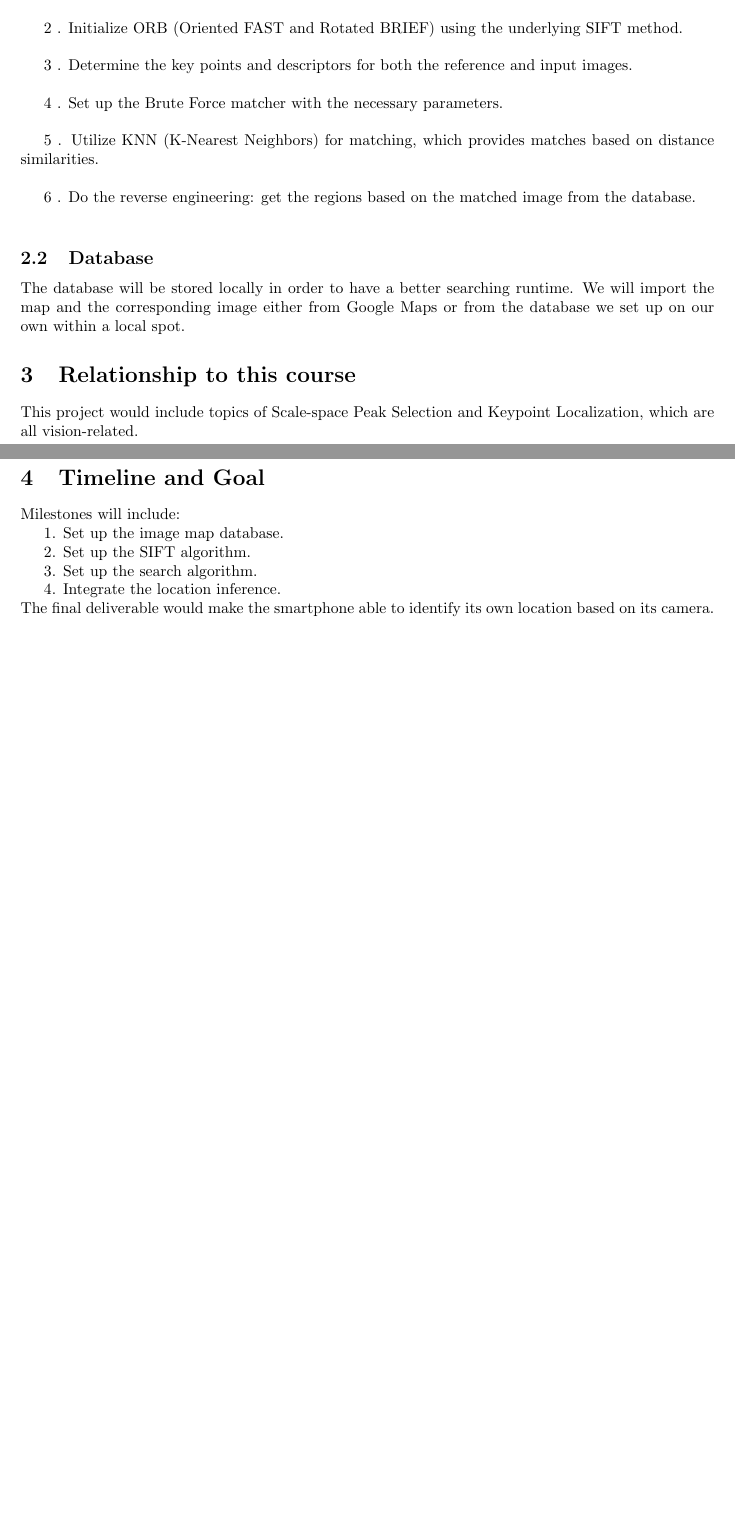
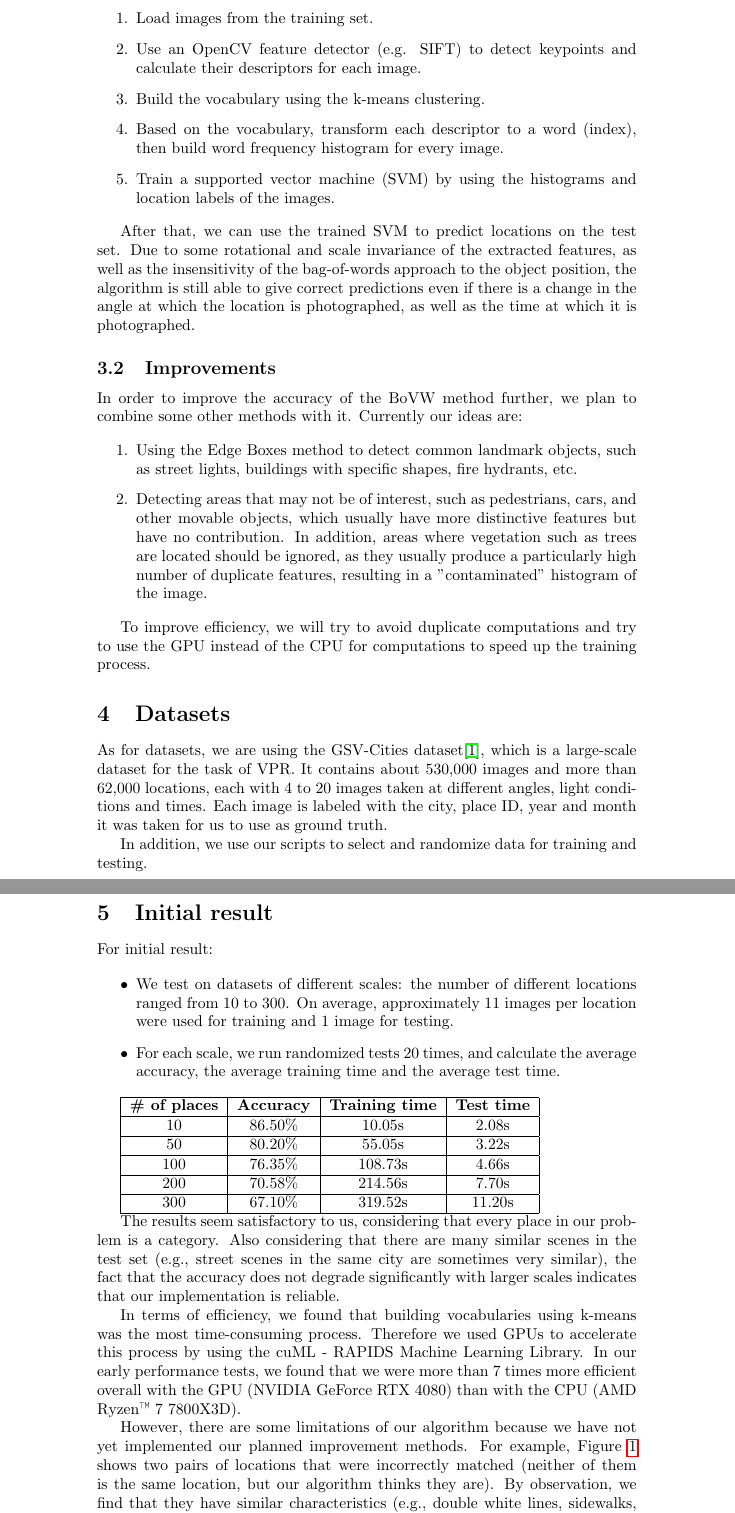
Before and after one commit to ZhentaoFan/AER1515-Rob-Percept, a LaTeX document (Proposal/main.tex): two parts of pages 1 and 2 of 2 before the commit and two parts of pages 2 and 3 of 4 after it, joined at a grey line, cut at the place of the change, the shorter picture padded with empty space. Compiled offline with pdfLaTeX.

Commit message:
Updated the proposal document

```diff
--- a/Proposal/main.tex
+++ b/Proposal/main.tex
@@ -41,22 +30,52 @@ The libraries and algorithms that we are going to use include opencv, matplotlib
 
-1 . Import the input images captured by the robot. Adjust the RGB channels to ensure compatibility when visualizing with matplotlib.\\
+\begin{enumerate}
+    \item Load images from the training set.
+    \item Use an OpenCV feature detector (e.g. SIFT) to detect keypoints and calculate their descriptors for each image.
+    \item Build the vocabulary using the k-means clustering.
+    \item Based on the vocabulary, transform each descriptor to a word (index), then build word frequency histogram for every image.
+    \item Train a supported vector machine (SVM) by using the histograms and location labels of the images.
+\end{enumerate}
 
-2 . Initialize ORB (Oriented FAST and Rotated BRIEF) using the underlying SIFT method.\\
+After that, we can use the trained SVM to predict locations on the test set. Due to some rotational and scale invariance of the extracted features, as well as the insensitivity of the bag-of-words approach to the object position, the algorithm is still able to give correct predictions even if there is a change in the angle at which the location is photographed, as well as the time at which it is photographed.
 
-3 . Determine the key points and descriptors for both the reference and input images.\\
+\subsection{Improvements}
 
-4 . Set up the Brute Force matcher with the necessary parameters. \\
+In order to improve the accuracy of the BoVW method further, we plan to combine some other methods with it. Currently our ideas are:
 
-5 . Utilize KNN (K-Nearest Neighbors) for matching, which provides matches based on distance similarities.\\
+\begin{enumerate}
+    \item Using the Edge Boxes method to detect common landmark objects, such as street lights, buildings with specific shapes, fire hydrants, etc.
+    \item Detecting areas that may not be of interest, such as pedestrians, cars, and other movable objects, which usually have more distinctive features but have no contribution. In addition, areas where vegetation such as trees are located should be ignored, as they usually produce a particularly high number of duplicate features, resulting in a "contaminated" histogram of the image.
+\end{enumerate}
 
-6 . Do the reverse engineering: get the regions based on the matched image from the database.\\
+To improve efficiency, we will try to avoid duplicate computations and try to use the GPU instead of the CPU for computations to speed up the training process.
 
-\subsection{Database}
+\section{Datasets}
 
-The database will be stored locally in order to have a better searching runtime. We will import the map and the corresponding image either from Google Maps or from the database we set up on our own within a local spot.
+As for datasets, we are using the GSV-Cities dataset\cite{ali2022gsv}, which is a large-scale dataset for the task of VPR. It contains about 530,000 images and more than 62,000 locations, each with 4 to 20 images taken at different angles, light conditions and times. Each image is labeled with the city, place ID, year and month it was taken for us to use as ground truth.
 
+In addition, we use our scripts to select and randomize data for training and testing.
 
-\section{Relationship to this course}
+\section{Initial result}
 
-This project would include topics of Scale-space Peak Selection and Keypoint Localization, which are all vision-related.
+For initial result:
 
+\begin{itemize}
+    \item We test on datasets of different scales: the number of different locations ranged from 10 to 300. On average, approximately 11 images per location were used for training and 1 image for testing.
+    \item For each scale, we run randomized tests 20 times, and calculate the average accuracy, the average training time and the average test time.
+\end{itemize}
+
+\begin{tabular}{|c|c|c|c|}
+    \hline \textbf{\# of places} & \textbf{Accuracy} & \textbf{Training time} & \textbf{Test time}\\
+    \hline 10 & 86.50\% & 10.05s & 2.08s\\
+    \hline 50 & 80.20\% & 55.05s & 3.22s\\
+    \hline 100 & 76.35\% & 108.73s & 4.66s\\
+    \hline 200 & 70.58\% & 214.56s & 7.70s\\
+    \hline 300 & 67.10\% & 319.52s & 11.20s\\
+    \hline
+\end{tabular}
+
+The results seem satisfactory to us, considering that every place in our problem is a category. Also considering that there are many similar scenes in the test set (e.g., street scenes in the same city are sometimes very similar), the fact that the accuracy does not degrade significantly with larger scales indicates that our implementation is reliable.
+
+In terms of efficiency, we found that building vocabularies using k-means was the most time-consuming process. Therefore we used GPUs to accelerate this process by using the cuML - RAPIDS Machine Learning Library. In our early performance tests, we found that we were more than 7 times more efficient overall with the GPU (NVIDIA GeForce RTX 4080) than with the CPU (AMD Ryzen™ 7 7800X3D).
+
+However, there are some limitations of our algorithm because we have not yet implemented our planned improvement methods. For example, Figure \ref{fig:1} shows two pairs of locations that were incorrectly matched (neither of them is the same location, but our algorithm thinks they are). By observation, we find that they have similar characteristics (e.g., double white lines, sidewalks, fences) and that the trees cover a large portion of the image. We therefore plan to reduce the number of feature points on objects such as trees in subsequent improvements and incorporate methods like to landmark recognition for further enhancement.
@@ -63,4 +89,3 @@ This project would include topics of Scale-space Peak Selection and Keypoint Loc
 
 \section{Timeline and Goal}
 
-Milestones will include:
@@ -67,101 +103,5 @@ Milestones will include:
 
-1. Set up the image map database.
-
-2. Set up the SIFT algorithm.
-
-3. Set up the search algorithm.
-
-4. Integrate the location inference.\\
-The final deliverable would make the smartphone able to identify its own location based on its camera.
-
-
-
-% \bibliographystyle{alpha}
-% \bibliography{sample}
-
-
-
-% \subsection{How to create Sections and Subsections}
-
-% Simply use the section and subsection commands, as in this example document! With Overleaf, all the formatting and numbering is handled automatically according to the template you've chosen. If you're using the Visual Editor, you can also create new section and subsections via the buttons in the editor toolbar.
-
-% \subsection{How to include Figures}
-
-% First you have to upload the image file from your computer using the upload link in the file-tree menu. Then use the includegraphics command to include it in your document. Use the figure environment and the caption command to add a number and a caption to your figure. See the code for Figure \ref{fig:frog} in this section for an example.
-
-% Note that your figure will automatically be placed in the most appropriate place for it, given the surrounding text and taking into account other figures or tables that may be close by. You can find out more about adding images to your documents in this help article on \href{https://www.overleaf.com/learn/how-to/Including_images_on_Overleaf}{including images on Overleaf}.
-
-% \begin{figure}
-% \centering
-% \includegraphics[width=0.25\linewidth]{frog.jpg}
-% \caption{\label{fig:frog}This frog was uploaded via the file-tree menu.}
-% \end{figure}
-
-% \subsection{How to add Tables}
-
-% Use the table and tabular environments for basic tables --- see Table~\ref{tab:widgets}, for example. For more information, please see this help article on \href{https://www.overleaf.com/learn/latex/tables}{tables}.
-
-% \begin{table}
-% \centering
-% \begin{tabular}{l|r}
-% Item & Quantity \\\hline
-% Widgets & 42 \\
-% Gadgets & 13
-% \end{tabular}
-% \caption{\label{tab:widgets}An example table.}
-% \end{table}
-
-% \subsection{How to add Comments and Track Changes}
-
-% Comments can be added to your project by highlighting some text and clicking ``Add comment'' in the top right of the editor pane. To view existing comments, click on the Review menu in the toolbar above. To reply to a comment, click on the Reply button in the lower right corner of the comment. You can close the Review pane by clicking its name on the toolbar when you're done reviewing for the time being.
-
-% Track changes are available on all our \href{https://www.overleaf.com/user/subscription/plans}{premium plans}, and can be toggled on or off using the option at the top of the Review pane. Track changes allow you to keep track of every change made to the document, along with the person making the change.
-
-% \subsection{How to add Lists}
-
-% You can make lists with automatic numbering \dots
-
-% \begin{enumerate}
-% \item Like this,
-% \item and like this.
-% \end{enumerate}
-% \dots or bullet points \dots
-% \begin{itemize}
-% \item Like this,
-% \item and like this.
-% \end{itemize}
-
-% \subsection{How to write Mathematics}
-
-% \LaTeX{} is great at typesetting mathematics. Let $X_1, X_2, \ldots, X_n$ be a sequence of independent and identically distributed random variables with $\text{E}[X_i] = \mu$ and $\text{Var}[X_i] = \sigma^2 < \infty$, and let
-% \[S_n = \frac{X_1 + X_2 + \cdots + X_n}{n}
-%       = \frac{1}{n}\sum_{i}^{n} X_i\]
-% denote their mean. Then as $n$ approaches infinity, the random variables $\sqrt{n}(S_n - \mu)$ converge in distribution to a normal $\mathcal{N}(0, \sigma^2)$.
-
-
-% \subsection{How to change the margins and paper size}
-
-% Usually the template you're using will have the page margins and paper size set correctly for that use-case. For example, if you're using a journal article template provided by the journal publisher, that template will be formatted according to their requirements. In these cases, it's best not to alter the margins directly.
-
-% If however you're using a more general template, such as this one, and would like to alter the margins, a common way to do so is via the geometry package. You can find the geometry package loaded in the preamble at the top of this example file, and if you'd like to learn more about how to adjust the settings, please visit this help article on \href{https://www.overleaf.com/learn/latex/page_size_and_margins}{page size and margins}.
-
-% \subsection{How to change the document language and spell check settings}
-
-% Overleaf supports many different languages, including multiple different languages within one document.
-
-% To configure the document language, simply edit the option provided to the babel package in the preamble at the top of this example project. To learn more about the different options, please visit this help article on \href{https://www.overleaf.com/learn/latex/International_language_support}{international language support}.
-
-% To change the spell check language, simply open the Overleaf menu at the top left of the editor window, scroll down to the spell check setting, and adjust accordingly.
-
-% \subsection{How to add Citations and a References List}
-
-% You can simply upload a \verb|.bib| file containing your BibTeX entries, created with a tool such as JabRef. You can then cite entries from it, like this: \cite{greenwade93}. Just remember to specify a bibliography style, as well as the filename of the \verb|.bib|. You can find a \href{https://www.overleaf.com/help/97-how-to-include-a-bibliography-using-bibtex}{video tutorial here} to learn more about BibTeX.
-
-% If you have an \href{https://www.overleaf.com/user/subscription/plans}{upgraded account}, you can also import your Mendeley or Zotero library directly as a \verb|.bib| file, via the upload menu in the file-tree.
-
-% \subsection{Good luck!}
-
-% We hope you find Overleaf useful, and do take a look at our \href{https://www.overleaf.com/learn}{help library} for more tutorials and user guides! Please also let us know if you have any feedback using the Contact Us link at the bottom of the Overleaf menu --- or use the contact form at \url{https://www.overleaf.com/contact}.
-
+\bibliographystyle{plain}
+\bibliography{references}
 
 \end{document}
```
Also changed, not shown: Proposal/references.bib (added, +28 -0 lines), Proposal/AER1515_proposal.pdf (deleted), Proposal/figure1.png (added), Proposal/frog.jpg (deleted), Proposal/main.bbl (added), Proposal/main.pdf (added), Proposal/main.tex (53 more changed lines), 7 other files.
